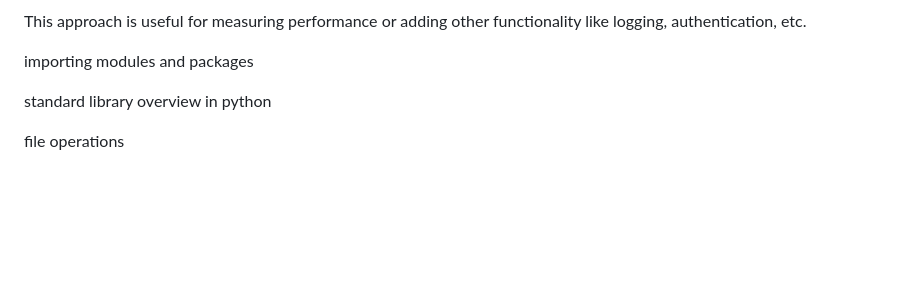
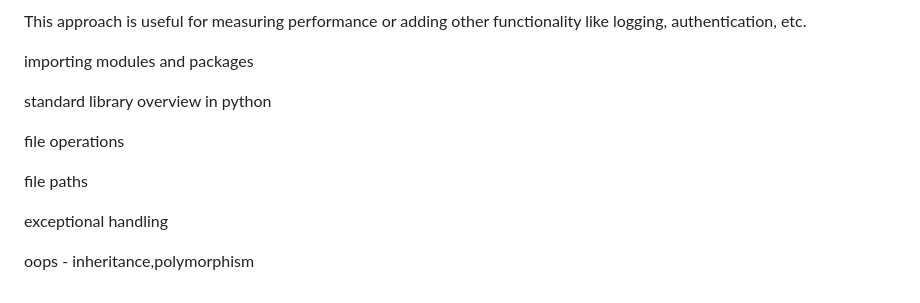
Before and after one commit to vinaysai99/MLops, a Markdown page: Python/README.md, the part around the change. GitHub-like rendering; blank space fills up the shorter version.

```diff
--- a/Python/README.md
+++ b/Python/README.md
@@ -125,3 +125,9 @@ importing modules and packages
 standard library overview in python
 
 file operations
+
+file paths
+
+exceptional handling
+
+oops - inheritance,polymorphism
```
